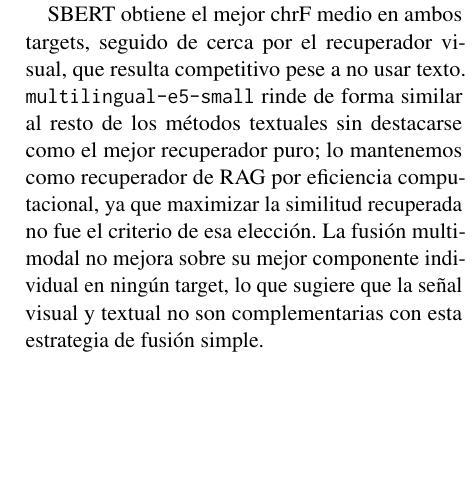
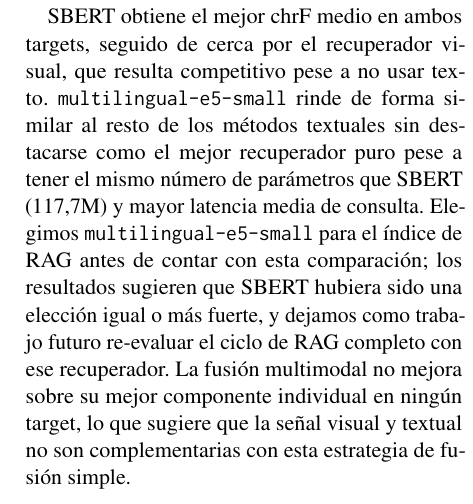
Before and after one commit to Sdomato/dermavqa-paper, a LaTeX paper (paper/acl/main.tex): part of one column of page 3 of 6, cut so that both start at the same text, the shorter picture padded with empty space. Compiled offline with pdfLaTeX.

Commit message:
paper(acl): corregir justificación de E5 como recuperador de RAG
La frase anterior decía que se mantenía E5 'por eficiencia computacional',
pero eso no se sostiene: E5 y SBERT tienen el mismo número de parámetros
(117,7M) y SBERT es ~3x más rápido en nuestras propias corridas held-out,
además de rendir mejor en las métricas de calidad. Se reemplaza por la
razón real: E5 fue la elección inicial del pipeline de RAG, hecha antes de
esta comparación; se deja como trabajo futuro re-evaluar RAG con SBERT.

```diff
--- a/paper/acl/main.tex
+++ b/paper/acl/main.tex
@@ -122,7 +122,7 @@ Target & Recuperador & chrF$_m$ & R-L & Tok-F1 \\
 \label{tab:retrieval}
 \end{table}
 
-SBERT obtiene el mejor chrF medio en ambos targets, seguido de cerca por el recuperador visual, que resulta competitivo pese a no usar texto. \texttt{multilingual-e5-small} rinde de forma similar al resto de los métodos textuales sin destacarse como el mejor recuperador puro; lo mantenemos como recuperador de RAG por eficiencia computacional, ya que maximizar la similitud recuperada no fue el criterio de esa elección. La fusión multimodal no mejora sobre su mejor componente individual en ningún target, lo que sugiere que la señal visual y textual no son complementarias con esta estrategia de fusión simple.
+SBERT obtiene el mejor chrF medio en ambos targets, seguido de cerca por el recuperador visual, que resulta competitivo pese a no usar texto. \texttt{multilingual-e5-small} rinde de forma similar al resto de los métodos textuales sin destacarse como el mejor recuperador puro pese a tener el mismo número de parámetros que SBERT (117,7M) y mayor latencia media de consulta. Elegimos \texttt{multilingual-e5-small} para el índice de RAG antes de contar con esta comparación; los resultados sugieren que SBERT hubiera sido una elección igual o más fuerte, y dejamos como trabajo futuro re-evaluar el ciclo de RAG completo con ese recuperador. La fusión multimodal no mejora sobre su mejor componente individual en ningún target, lo que sugiere que la señal visual y textual no son complementarias con esta estrategia de fusión simple.
 
 \begin{table*}[t]
 \centering
```
Also changed, not shown: paper/acl/main.pdf.
